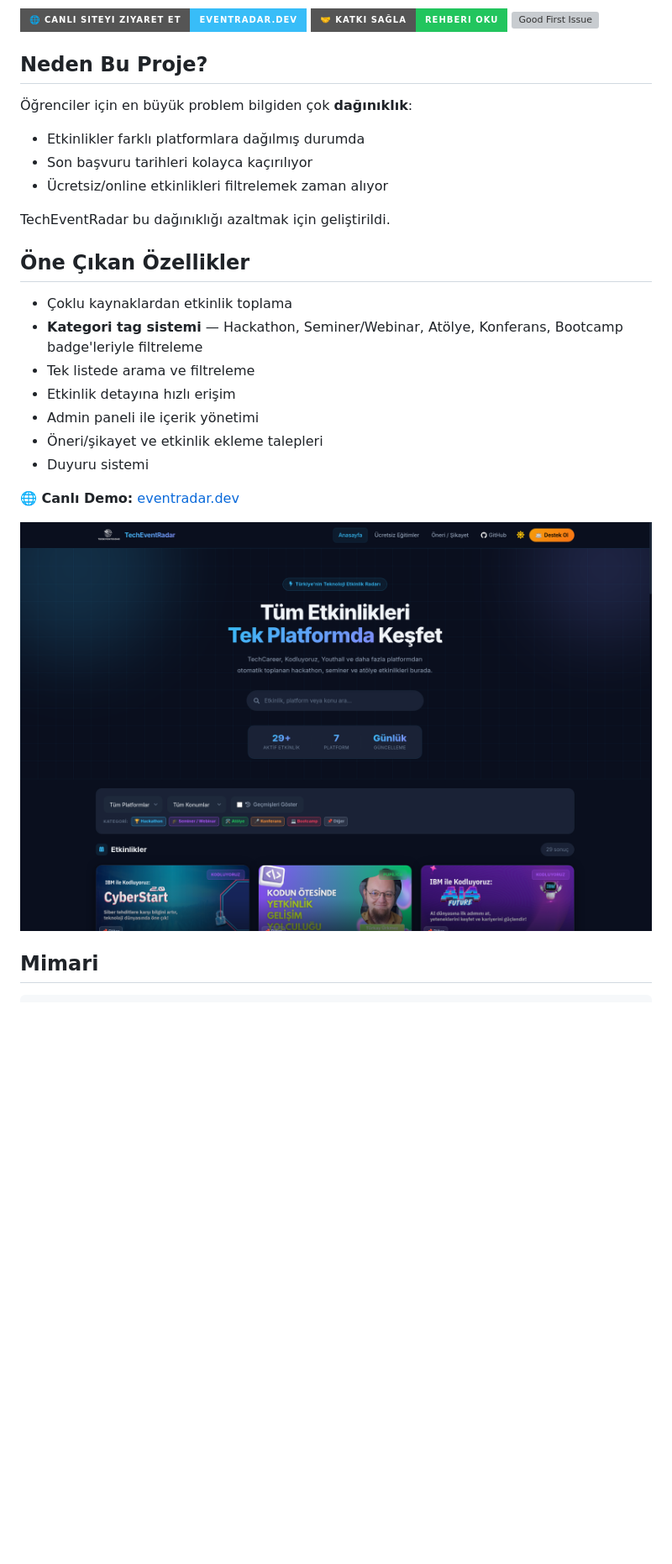
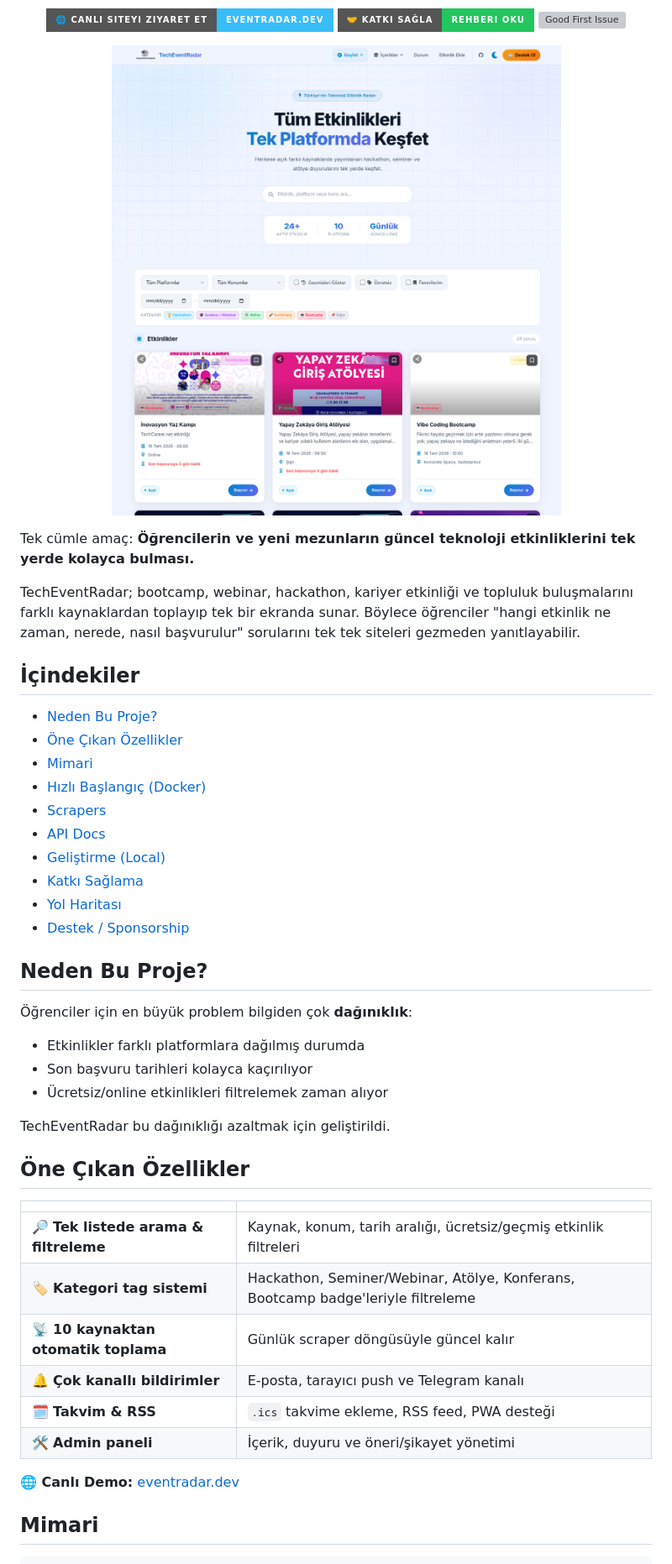
Before and after one commit to Metrohan/eventradar.dev, a Markdown page: README.md, the part around the change printed below. Shown: that part at 84% size. Drawn GitHub-style; pictures changed too: docs/assets/eventradar-homepage.png; badges without logos; blank space fills up the shorter version; grey boxes are pictures that could not be loaded.

```diff
--- a/README.md
+++ b/README.md
@@ -19,6 +20,27 @@ TechEventRadar; bootcamp, webinar, hackathon, kariyer etkinliği ve topluluk bul
   <a href="CONTRIBUTING.md"><img src="https://img.shields.io/badge/🤝_Katkı_Sağla-Rehberi_Oku-22C55E?style=for-the-badge" alt="Katkı Sağla"></a>
   <a href="https://github.com/Metrohan/eventradar.dev/issues?q=is%3Aissue+is%3Aopen+label%3A%22good+first+issue%22"><img src="https://img.shields.io/github/issues/Metrohan/eventradar.dev/good%20first%20issue?style=for-the-badge&label=Good%20First%20Issue&color=A855F7" alt="Good First Issue"></a>
 </p>
+
+![TechEventRadar ana sayfa ekran görüntüsü](docs/assets/eventradar-homepage.png)
+
+</div>
+
+Tek cümle amaç: **Öğrencilerin ve yeni mezunların güncel teknoloji etkinliklerini tek yerde kolayca bulması.**
+
+TechEventRadar; bootcamp, webinar, hackathon, kariyer etkinliği ve topluluk buluşmalarını farklı kaynaklardan toplayıp tek bir ekranda sunar. Böylece öğrenciler "hangi etkinlik ne zaman, nerede, nasıl başvurulur" sorularını tek tek siteleri gezmeden yanıtlayabilir.
+
+## İçindekiler
+
+- [Neden Bu Proje?](#neden-bu-proje)
+- [Öne Çıkan Özellikler](#öne-çıkan-özellikler)
+- [Mimari](#mimari)
+- [Hızlı Başlangıç (Docker)](#hızlı-başlangıç-docker)
+- [Scrapers](#scrapers)
+- [API Docs](#api-docs)
+- [Geliştirme (Local)](#geliştirme-local)
+- [Katkı Sağlama](#katkı-sağlama)
+- [Yol Haritası](#yol-haritası)
+- [Destek / Sponsorship](#destek--sponsorship)
 
 ## Neden Bu Proje?
 
@@ -32,17 +54,16 @@ TechEventRadar bu dağınıklığı azaltmak için geliştirildi.
 
 ## Öne Çıkan Özellikler
 
-- Çoklu kaynaklardan etkinlik toplama
-- **Kategori tag sistemi** — Hackathon, Seminer/Webinar, Atölye, Konferans, Bootcamp badge'leriyle filtreleme
-- Tek listede arama ve filtreleme
-- Etkinlik detayına hızlı erişim
-- Admin paneli ile içerik yönetimi
-- Öneri/şikayet ve etkinlik ekleme talepleri
-- Duyuru sistemi
+| | |
+|---|---|
+| 🔎 **Tek listede arama & filtreleme** | Kaynak, konum, tarih aralığı, ücretsiz/geçmiş etkinlik filtreleri |
+| 🏷️ **Kategori tag sistemi** | Hackathon, Seminer/Webinar, Atölye, Konferans, Bootcamp badge'leriyle filtreleme |
+| 📡 **10 kaynaktan otomatik toplama** | Günlük scraper döngüsüyle güncel kalır |
+| 🔔 **Çok kanallı bildirimler** | E-posta, tarayıcı push ve Telegram kanalı |
+| 🗓️ **Takvim & RSS** | `.ics` takvime ekleme, RSS feed, PWA desteği |
+| 🛠️ **Admin paneli** | İçerik, duyuru ve öneri/şikayet yönetimi |
 
 **🌐 Canlı Demo:** [eventradar.dev](https://eventradar.dev)
-
-![TechEventRadar ana sayfa ekran görüntüsü](docs/assets/eventradar-homepage.png)
 
 ## Mimari
 
```
Also changed, not shown: other parts of README.md (+10 -9 lines), README.en.md (+36 -13 lines).
